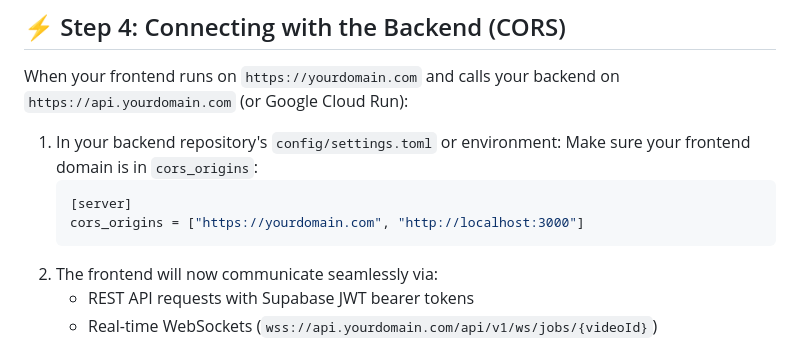
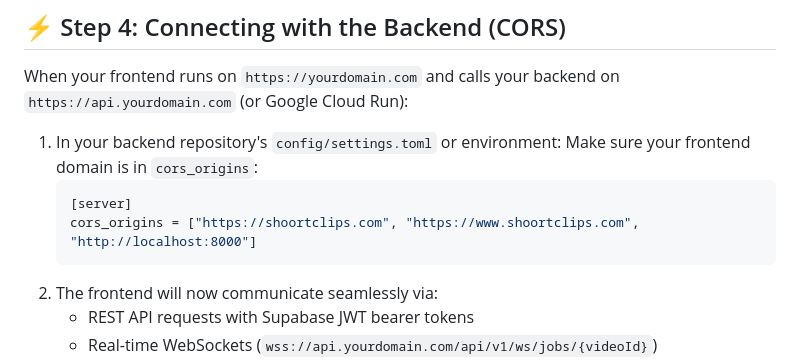
Before and after one commit to anthonydawa/short-clips-frontend, a Markdown page: DEPLOYMENT_GUIDE.md, the part around the change. Drawn GitHub-style.

Commit message:
Update DEPLOYMENT_GUIDE.md to use port 8000 and shoortclips.com

````diff
--- a/DEPLOYMENT_GUIDE.md
+++ b/DEPLOYMENT_GUIDE.md
@@ -79,7 +79,7 @@ When your frontend runs on `https://yourdomain.com` and calls your backend on `h
    Make sure your frontend domain is in `cors_origins`:
    ```toml
    [server]
-   cors_origins = ["https://yourdomain.com", "http://localhost:3000"]
+   cors_origins = ["https://shoortclips.com", "https://www.shoortclips.com", "http://localhost:8000"]
    ```
 2. The frontend will now communicate seamlessly via:
    - REST API requests with Supabase JWT bearer tokens
````
